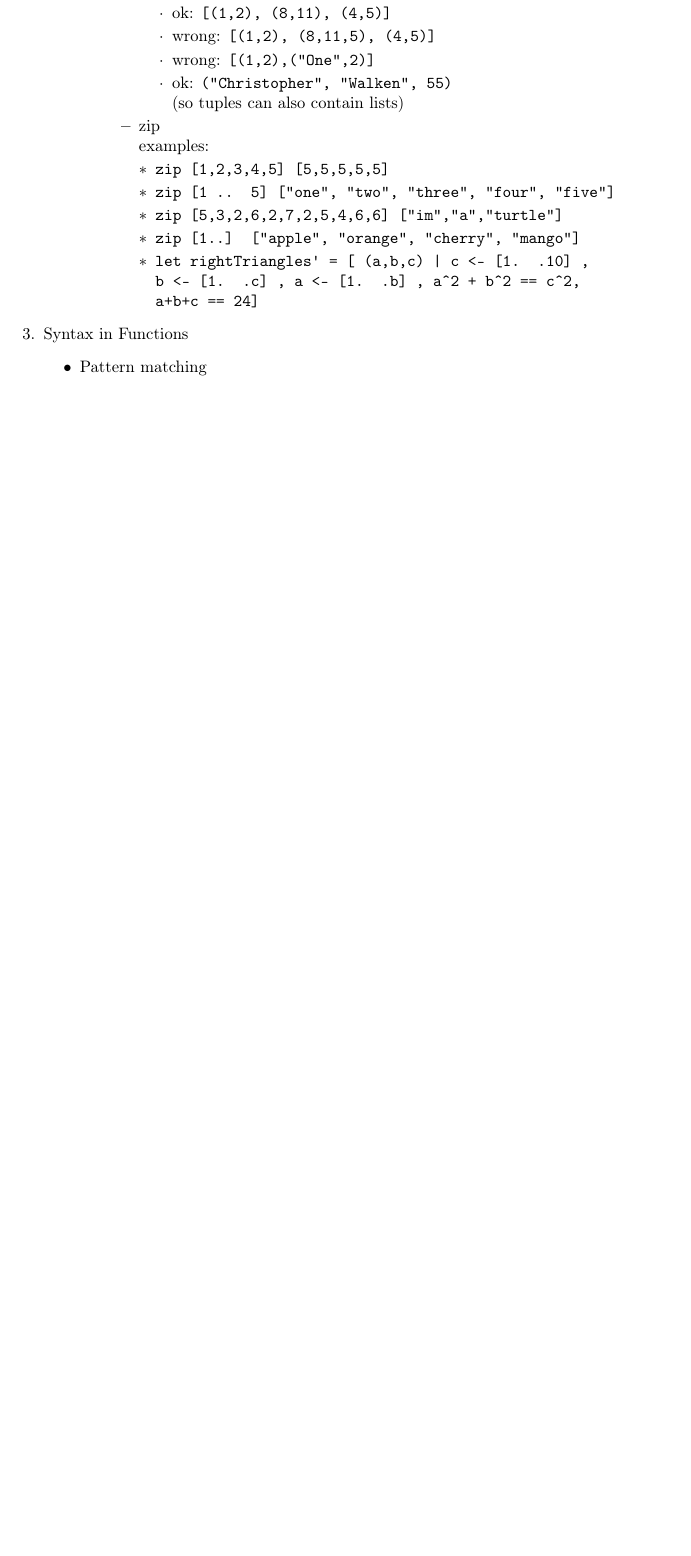
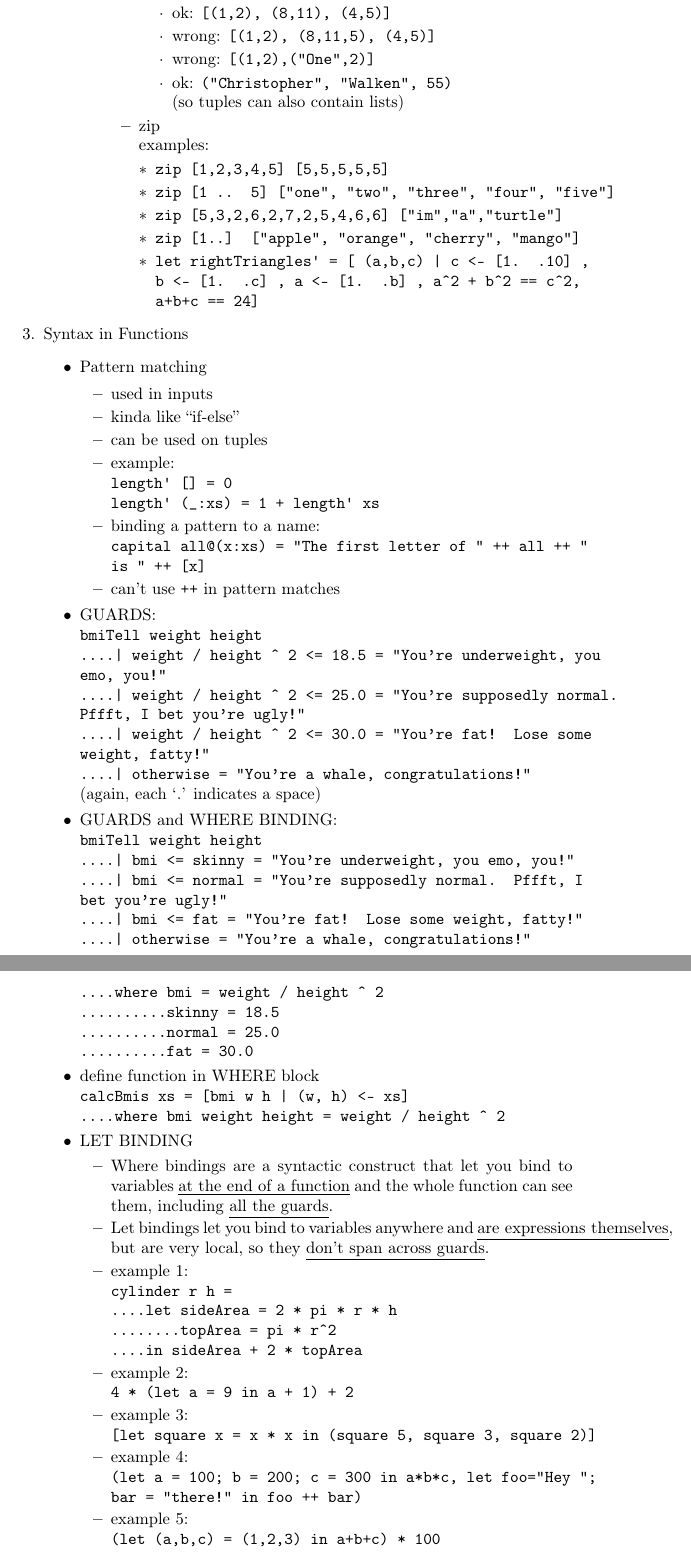
Before and after one commit to ChrisLinn/Learning, a LaTeX document (haskell/save-the-word/save-the-word.tex): part of page 5 of 5 before the commit and two parts of pages 5 and 6 of 6 after it, the two joined at a grey line, cut so that both start at the same text, the shorter picture padded with empty space. Compiled offline with pdfLaTeX.

Commit message:
finish syntax of functions. comment non-important part.

```diff
--- a/haskell/save-the-word/save-the-word.tex
+++ b/haskell/save-the-word/save-the-word.tex
@@ -305,12 +305,56 @@ variable.\\
   \item Syntax in Functions
   \begin{itemize}
    \item Pattern matching
-%   \begin{itemize}
-%    \item used in inputs
-%    \item can be like ``if-else''
-%    \item can be used on tuples
-%    \item examle 1
-%    \\\texttt{length' [] = 0}
-%    \\\texttt{length' (_:xs) = 1 + length' xs}
-%   \end{itemize}
-%   \item a
+   \begin{itemize}
+    \item used in inputs
+    \item kinda like ``if-else''
+    \item can be used on tuples
+    \item example:
+    \\\texttt{length\textquotesingle \ [] = 0}
+    \\\texttt{length\textquotesingle \ (\_:xs) = 1 + length\textquotesingle \ xs}
+    \item binding a pattern to a name:
+    \\\texttt{capital all@(x:xs) = "The first letter of " ++ all ++ " is " ++ [x]}
+    \item can't use \texttt{++} in pattern matches
+   \end{itemize}
+   \item GUARDS:
+   \\\texttt{bmiTell weight height}
+   \\\texttt{....| weight / height \^{} 2 <= 18.5 = "You're underweight, you emo, you!"}
+   \\\texttt{....| weight / height \^{} 2 <= 25.0 = "You're supposedly normal. Pffft, I bet you're ugly!"}
+   \\\texttt{....| weight / height \^{} 2 <= 30.0 = "You're fat! Lose some weight, fatty!"}
+   \\\texttt{....| otherwise = "You're a whale, congratulations!"}
+   \\(again, each `.' indicates a space)
+   \item GUARDS and WHERE BINDING:
+   \\\texttt{bmiTell weight height}
+   \\\texttt{....| bmi <= skinny = "You're underweight, you emo, you!"}
+   \\\texttt{....| bmi <= normal = "You're supposedly normal. Pffft, I bet you're ugly!"}
+   \\\texttt{....| bmi <= fat = "You're fat! Lose some weight, fatty!"}
+   \\\texttt{....| otherwise = "You're a whale, congratulations!"}
+   \\\texttt{....where bmi = weight / height \^{} 2}
+   \\\texttt{..........skinny = 18.5}
+   \\\texttt{..........normal = 25.0}
+   \\\texttt{..........fat = 30.0}
+   \item define function in WHERE block
+   \\\texttt{calcBmis xs = [bmi w h | (w, h) <- xs]}
+   \\\texttt{....where bmi weight height = weight / height \^{} 2}
+   \item LET BINDING
+   \begin{itemize}
+    \item Where bindings are a syntactic construct that let you bind to variables \underline{at the end of a function} and the whole function can see them, including \underline{all the guards}.
+    \item Let bindings let you bind to variables anywhere and \underline{are expressions themselves}, but are very local, so they \underline{don't span across guards}.
+    \item example 1:
+    \\\texttt{cylinder r h =}
+    \\\texttt{....let sideArea = 2 * pi * r * h}
+    \\\texttt{........topArea = pi * r\^{}2}
+    \\\texttt{....in sideArea + 2 * topArea}
+    \item example 2:
+    \\\texttt{ 4 * (let a = 9 in a + 1) + 2}
+    \item example 3:
+    \\\texttt{[let square x = x * x in (square 5, square 3, square 2)]}
+    \item example 4:
+    \\\texttt{(let a = 100; b = 200; c = 300 in a*b*c, let foo="Hey "; bar = "there!" in foo ++ bar)}
+    \item example 5:
+    \\\texttt{(let (a,b,c) = (1,2,3) in a+b+c) * 100}
+    \item example 6:
+    \\\texttt{calcBmis xs = [bmi | (w, h) <- xs, let bmi = w / h \^{} 2, bmi >= 25.0}
+    \\(We can't use the bmi name in the \texttt{(w,h)<-xs} part because it's defined prior to the LET BINDING. The names defined in a LET inside a list comprehension are visible to the output function(the part before the `|') and all predicates and sections that come after of the binding.)
+%    \item We omitted the in part of the let binding when we used them in list comprehensions because the visibility of the names is already predefined there. However, we could use a let in binding in a predicate and the names defined would only be visible to that predicate. The in part can also be omitted when defining functions and constants directly in GHCi. If we do that, then the names will be visible throughout the entire interactive session.
+    \end{itemize}
```
Also changed, not shown: haskell/save-the-word/save-the-word.pdf, haskell/save-the-word/save-the-word.tex (21 more changed lines), 2 other files.
